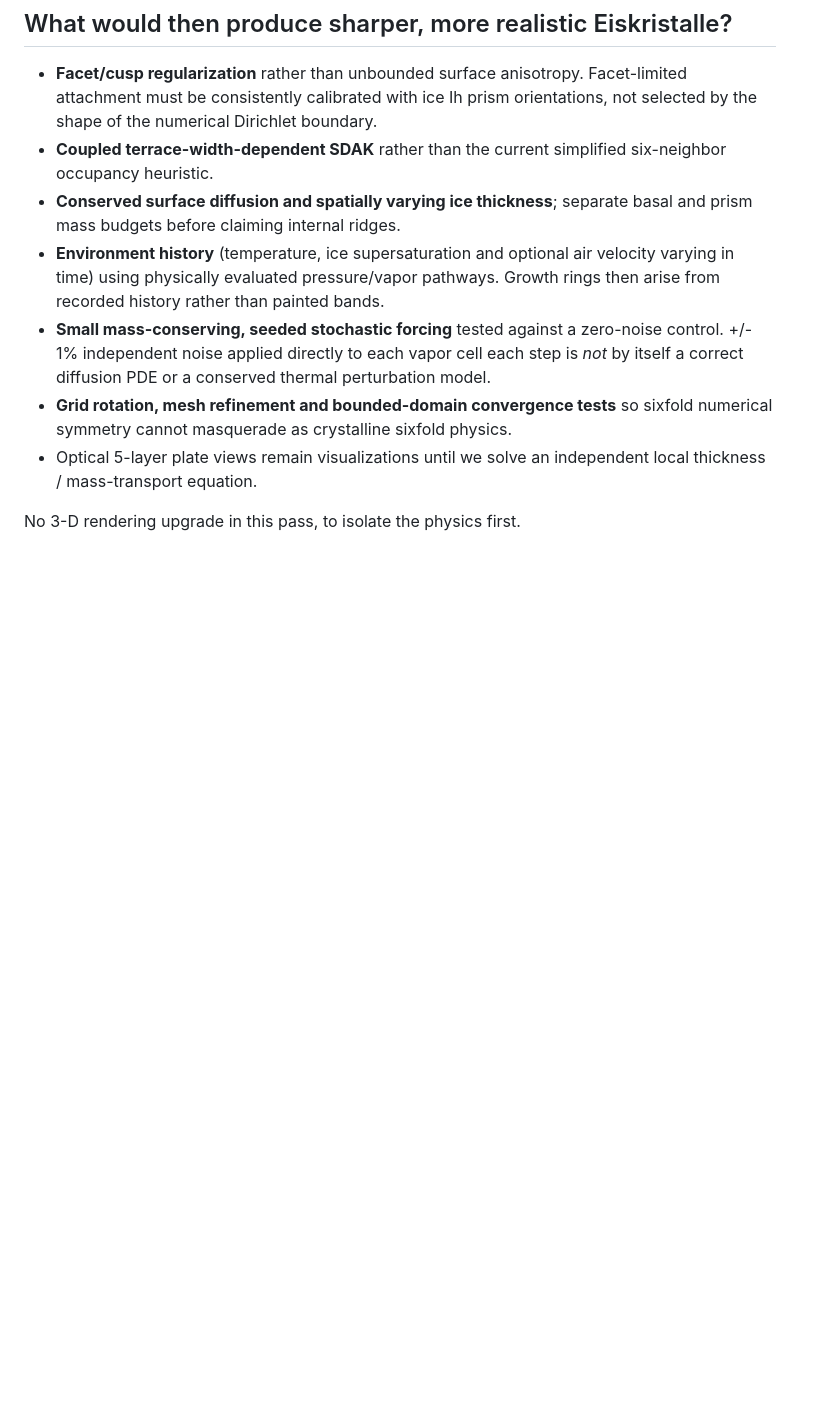
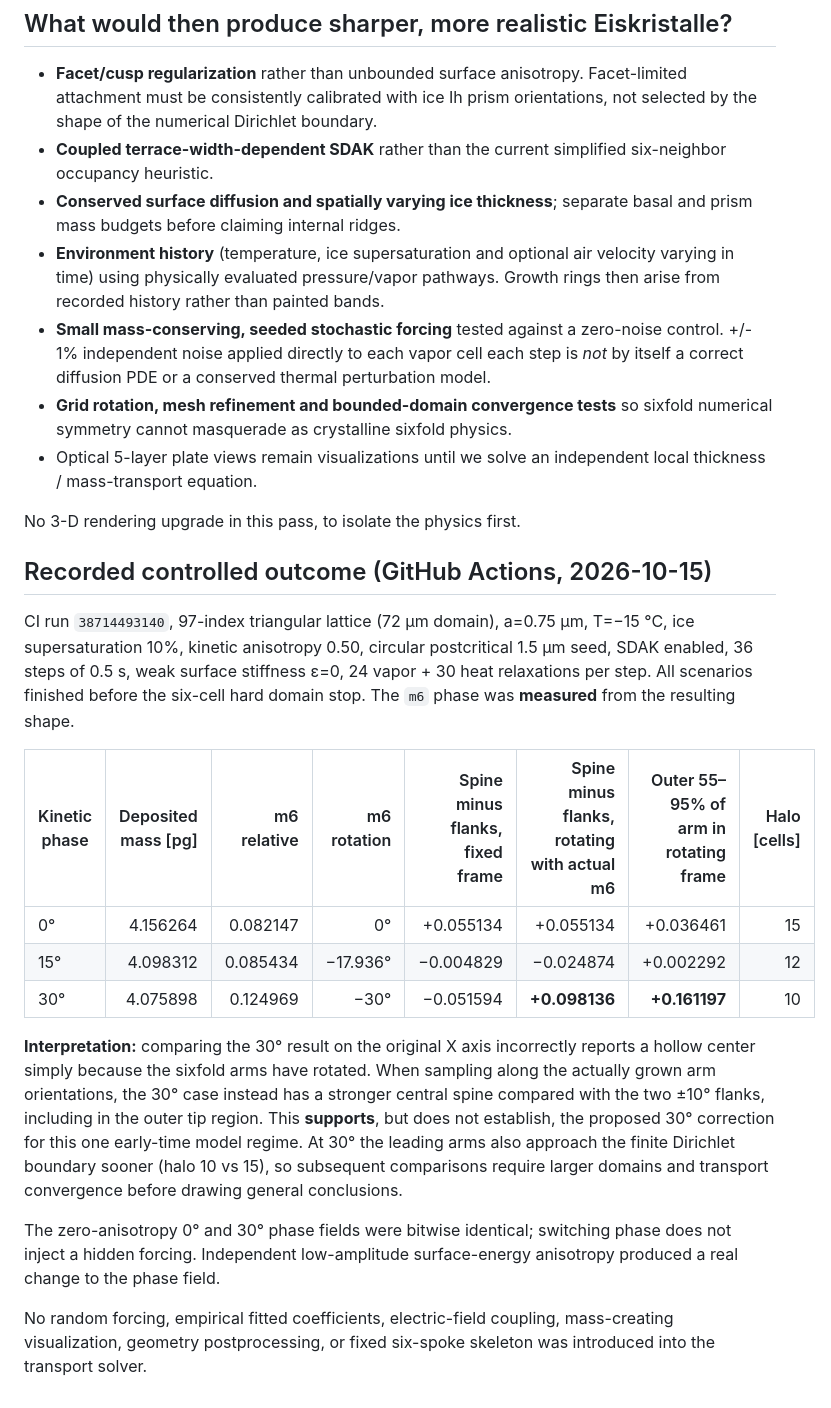
Before and after one commit to DomnSpace/Flexoelectric-Snowflakes, a Markdown page: ANISOTROPY_PHASE_STUDY.md, the part around the change. Drawn GitHub-style; blank space fills up the shorter version.

Commit message:
Record measured m6-aligned spine/flank evidence and honest short-time 30-degree phase limits

```diff
--- a/ANISOTROPY_PHASE_STUDY.md
+++ b/ANISOTROPY_PHASE_STUDY.md
@@ -49,3 +49,19 @@ The comparisons do NOT assume 30° is better, and a negative spine/flank score i
 - Optical 5-layer plate views remain visualizations until we solve an independent local thickness / mass-transport equation.
 
 No 3-D rendering upgrade in this pass, to isolate the physics first.
+
+## Recorded controlled outcome (GitHub Actions, 2026-10-15)
+
+CI run `38714493140`, 97-index triangular lattice (72 µm domain), a=0.75 µm, T=−15 °C, ice supersaturation 10%, kinetic anisotropy 0.50, circular postcritical 1.5 µm seed, SDAK enabled, 36 steps of 0.5 s, weak surface stiffness ε=0, 24 vapor + 30 heat relaxations per step. All scenarios finished before the six-cell hard domain stop. The `m6` phase was **measured** from the resulting shape.
+
+| Kinetic phase | Deposited mass [pg] | m6 relative | m6 rotation | Spine minus flanks, fixed frame | Spine minus flanks, rotating with actual m6 | Outer 55–95% of arm in rotating frame | Halo [cells] |
+|---|---:|---:|---:|---:|---:|---:|---:|
+| 0° | 4.156264 | 0.082147 | 0° | +0.055134 | +0.055134 | +0.036461 | 15 |
+| 15° | 4.098312 | 0.085434 | −17.936° | −0.004829 | −0.024874 | +0.002292 | 12 |
+| 30° | 4.075898 | 0.124969 | −30° | −0.051594 | **+0.098136** | **+0.161197** | 10 |
+
+**Interpretation:** comparing the 30° result on the original X axis incorrectly reports a hollow center simply because the sixfold arms have rotated. When sampling along the actually grown arm orientations, the 30° case instead has a stronger central spine compared with the two ±10° flanks, including in the outer tip region. This **supports**, but does not establish, the proposed 30° correction for this one early-time model regime. At 30° the leading arms also approach the finite Dirichlet boundary sooner (halo 10 vs 15), so subsequent comparisons require larger domains and transport convergence before drawing general conclusions.
+
+The zero-anisotropy 0° and 30° phase fields were bitwise identical; switching phase does not inject a hidden forcing. Independent low-amplitude surface-energy anisotropy produced a real change to the phase field.
+
+No random forcing, empirical fitted coefficients, electric-field coupling, mass-creating visualization, geometry postprocessing, or fixed six-spoke skeleton was introduced into the transport solver.
```
